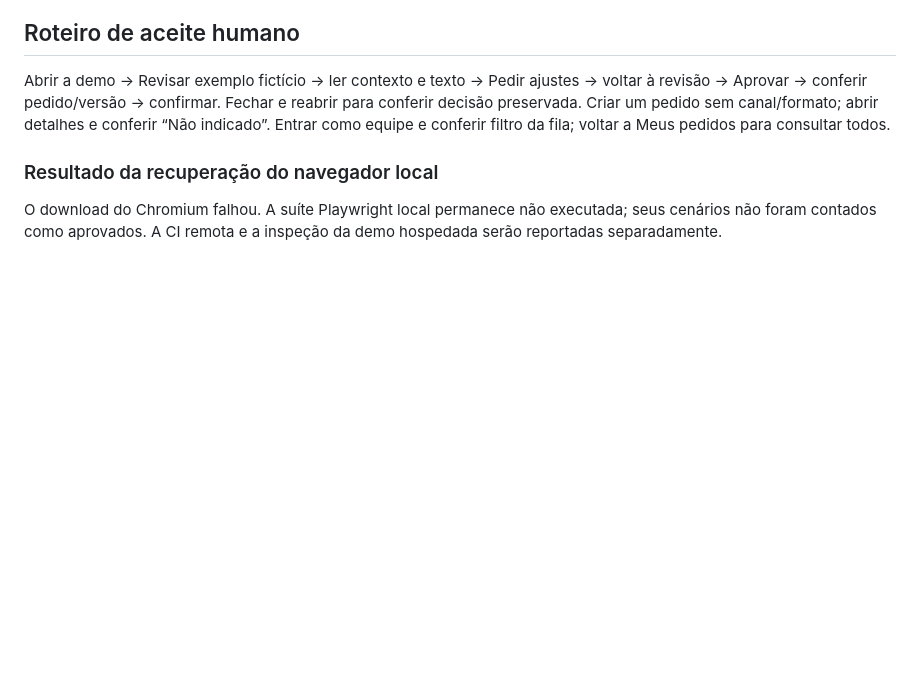
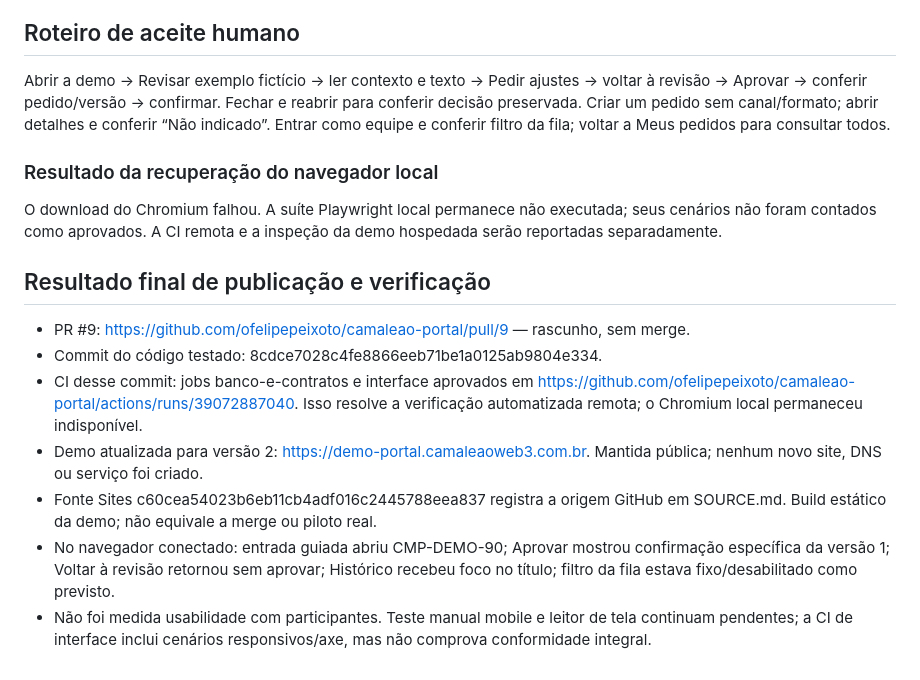
Before and after one commit to ofelipepeixoto/camaleao-portal, a Markdown page: docs/AUDITORIA-UX-2026-10-17.md, the part around the change. Drawn GitHub-style; blank space fills up the shorter version.

Commit message:
docs: registrar CI aprovada e smoke da demo UX v2

```diff
--- a/docs/AUDITORIA-UX-2026-10-17.md
+++ b/docs/AUDITORIA-UX-2026-10-17.md
@@ -62,3 +62,13 @@ Abrir a demo → Revisar exemplo fictício → ler contexto e texto → Pedir aj
 ### Resultado da recuperação do navegador local
 
 O download do Chromium falhou. A suíte Playwright local permanece não executada; seus cenários não foram contados como aprovados. A CI remota e a inspeção da demo hospedada serão reportadas separadamente.
+
+## Resultado final de publicação e verificação
+
+- PR #9: https://github.com/ofelipepeixoto/camaleao-portal/pull/9 — rascunho, sem merge.
+- Commit do código testado: 8cdce7028c4fe8866eeb71be1a0125ab9804e334.
+- CI desse commit: jobs banco-e-contratos e interface aprovados em https://github.com/ofelipepeixoto/camaleao-portal/actions/runs/39072887040. Isso resolve a verificação automatizada remota; o Chromium local permaneceu indisponível.
+- Demo atualizada para versão 2: https://demo-portal.camaleaoweb3.com.br. Mantida pública; nenhum novo site, DNS ou serviço foi criado.
+- Fonte Sites c60cea54023b6eb11cb4adf016c2445788eea837 registra a origem GitHub em SOURCE.md. Build estático da demo; não equivale a merge ou piloto real.
+- No navegador conectado: entrada guiada abriu CMP-DEMO-90; Aprovar mostrou confirmação específica da versão 1; Voltar à revisão retornou sem aprovar; Histórico recebeu foco no título; filtro da fila estava fixo/desabilitado como previsto.
+- Não foi medida usabilidade com participantes. Teste manual mobile e leitor de tela continuam pendentes; a CI de interface inclui cenários responsivos/axe, mas não comprova conformidade integral.
```
